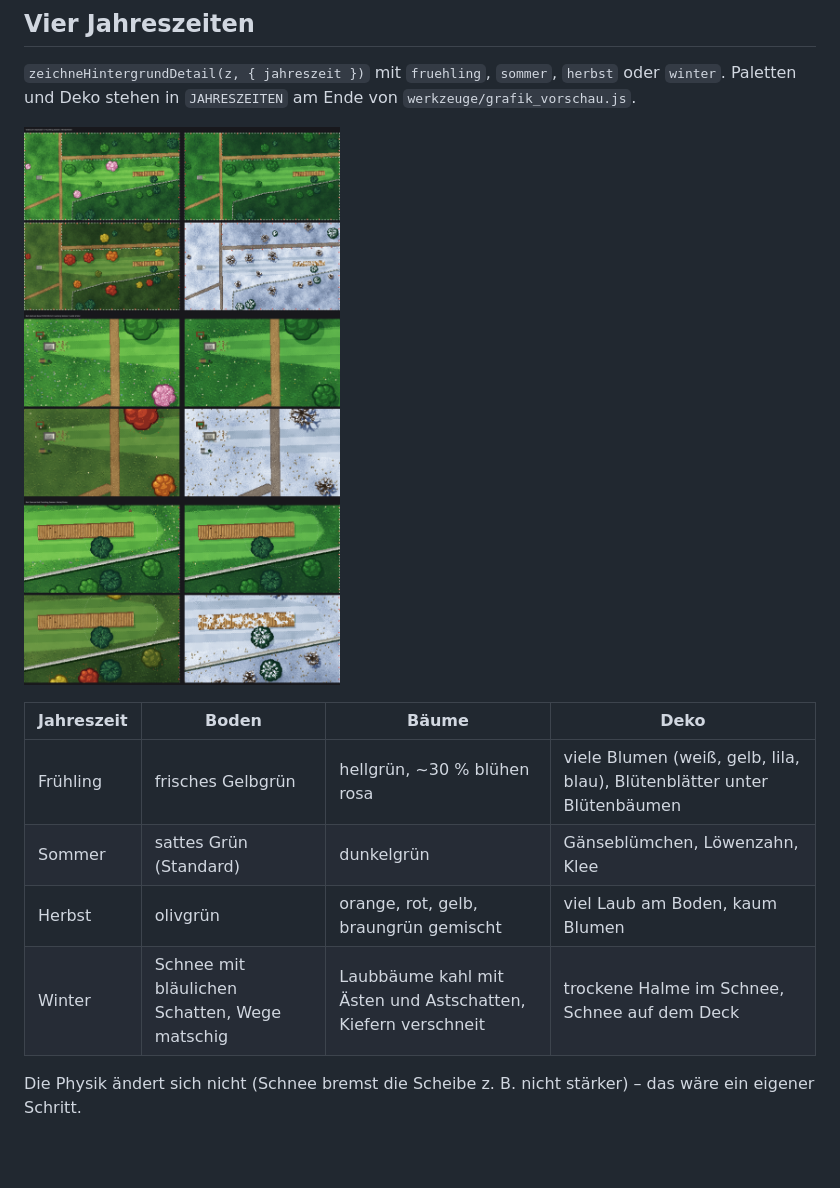
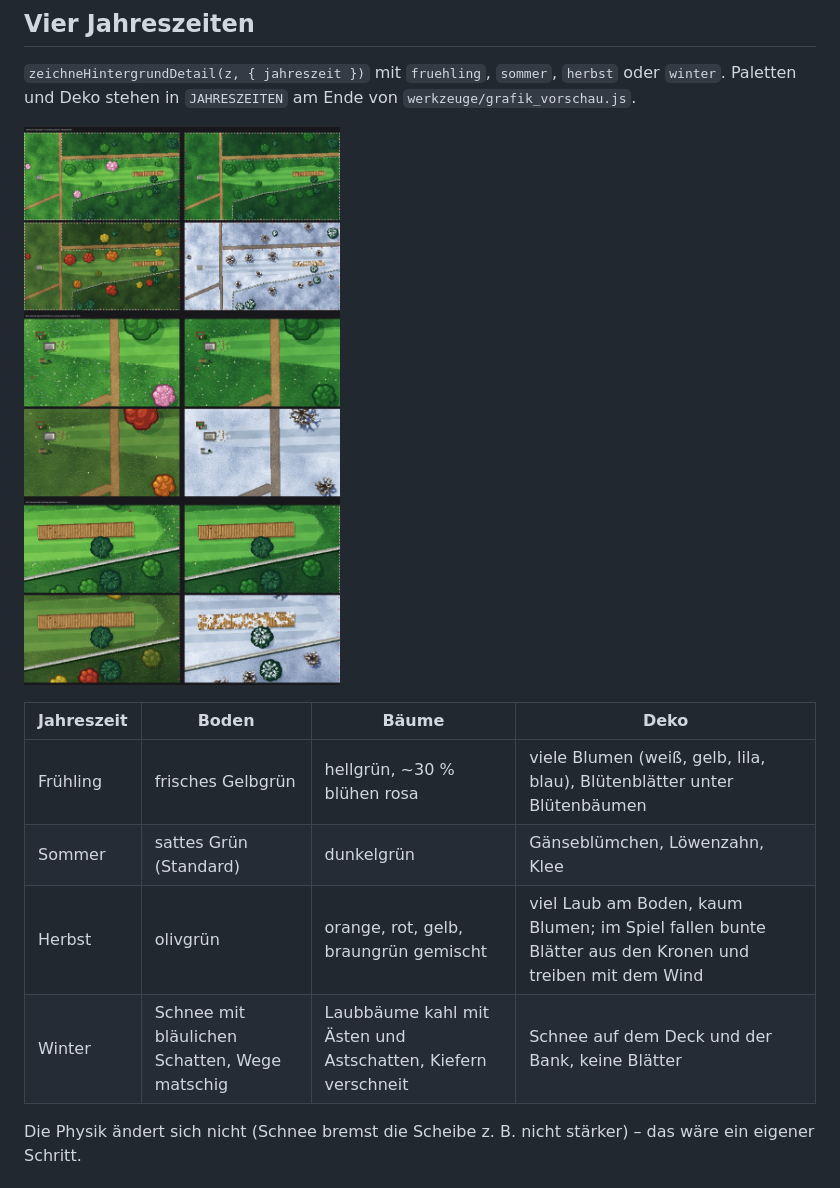
Before and after one commit to junna656/Discgolf_Game, a Markdown page: docs/GRAFIK-VORSCHLAEGE.md, the part around the change. GitHub-like rendering; pictures changed too: docs/bilder/grafik_bahn1_jahreszeiten.png; blank space fills up the shorter version.

```diff
--- a/docs/GRAFIK-VORSCHLAEGE.md
+++ b/docs/GRAFIK-VORSCHLAEGE.md
@@ -34,8 +34,8 @@ Paletten und Deko stehen in `JAHRESZEITEN` am Ende von `werkzeuge/grafik_vorscha
 |---|---|---|---|
 | Frühling | frisches Gelbgrün | hellgrün, ~30 % blühen rosa | viele Blumen (weiß, gelb, lila, blau), Blütenblätter unter Blütenbäumen |
 | Sommer | sattes Grün (Standard) | dunkelgrün | Gänseblümchen, Löwenzahn, Klee |
-| Herbst | olivgrün | orange, rot, gelb, braungrün gemischt | viel Laub am Boden, kaum Blumen |
-| Winter | Schnee mit bläulichen Schatten, Wege matschig | Laubbäume kahl mit Ästen und Astschatten, Kiefern verschneit | trockene Halme im Schnee, Schnee auf dem Deck |
+| Herbst | olivgrün | orange, rot, gelb, braungrün gemischt | viel Laub am Boden, kaum Blumen; im Spiel fallen bunte Blätter aus den Kronen und treiben mit dem Wind |
+| Winter | Schnee mit bläulichen Schatten, Wege matschig | Laubbäume kahl mit Ästen und Astschatten, Kiefern verschneit | Schnee auf dem Deck und der Bank, keine Blätter |
 
 Die Physik ändert sich nicht (Schnee bremst die Scheibe z. B. nicht stärker) – das wäre ein eigener Schritt.
 
```
Also changed, not shown: 2 other files.
